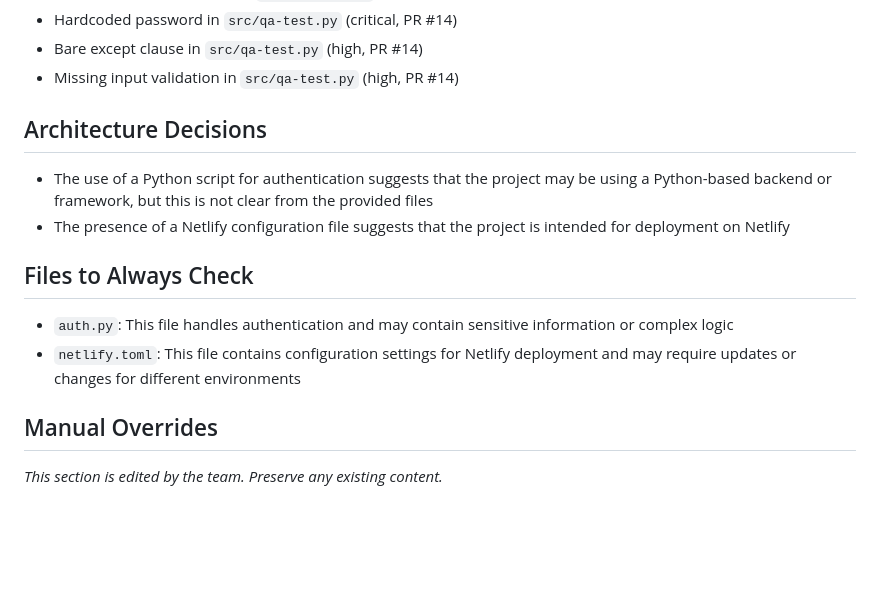
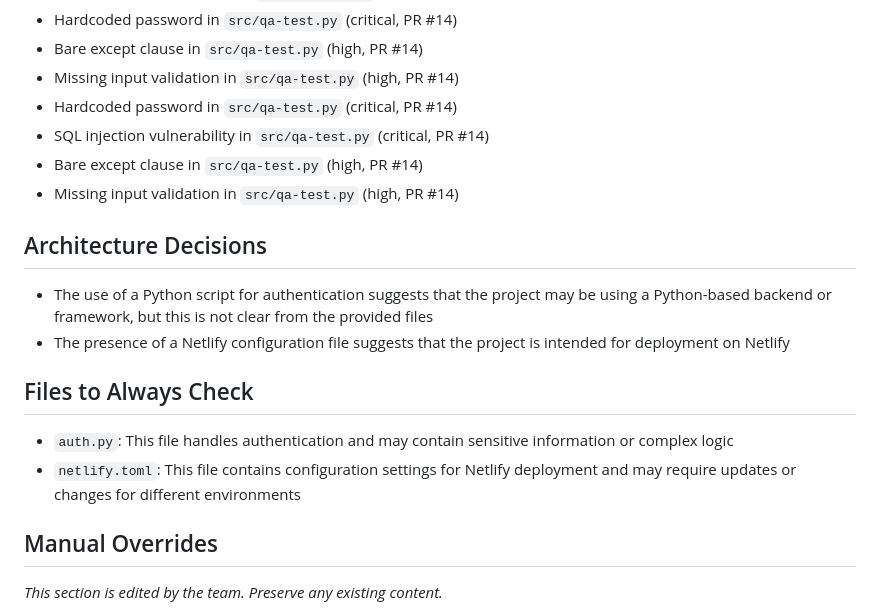
Before and after one commit to vediyappanm/ultrathink-doc, a Markdown page: .archon/memory.md, the part around one of its changes. Rendered like a GitHub page; blank space fills up the shorter version.

Commit message:
chore: update Archon project memory

```diff
--- a/.archon/memory.md
+++ b/.archon/memory.md
@@ -114,11 +119,16 @@ This project appears to be a documentation site for Ultrathink, with a simple HT
 - Hardcoded password in `src/qa-test.py` (critical, PR #14)
 - Bare except clause in `src/qa-test.py` (high, PR #14)
 - Missing input validation in `src/qa-test.py` (high, PR #14)
+- Hardcoded password in `src/qa-test.py` (critical, PR #14)
+- SQL injection vulnerability in `src/qa-test.py` (critical, PR #14)
+- Bare except clause in `src/qa-test.py` (high, PR #14)
+- Missing input validation in `src/qa-test.py` (high, PR #14)
 
 
 ## Architecture Decisions
 * The use of a Python script for authentication suggests that the project may be using a Python-based backend or framework, but this is not clear from the provided files
 * The presence of a Netlify configuration file suggests that the project is intended for deployment on Netlify
+
 
 
 
@@ -146,5 +156,6 @@ This project appears to be a documentation site for Ultrathink, with a simple HT
 
 
 
+
 ## Manual Overrides
 _This section is edited by the team. Preserve any existing content._
```
Also changed, not shown: other parts of .archon/memory.md (+5 -0 lines).
